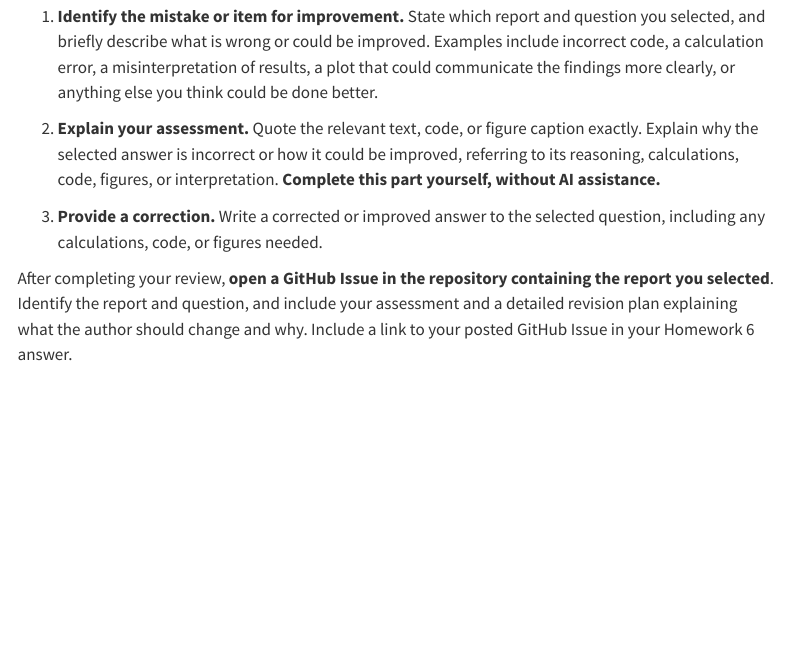
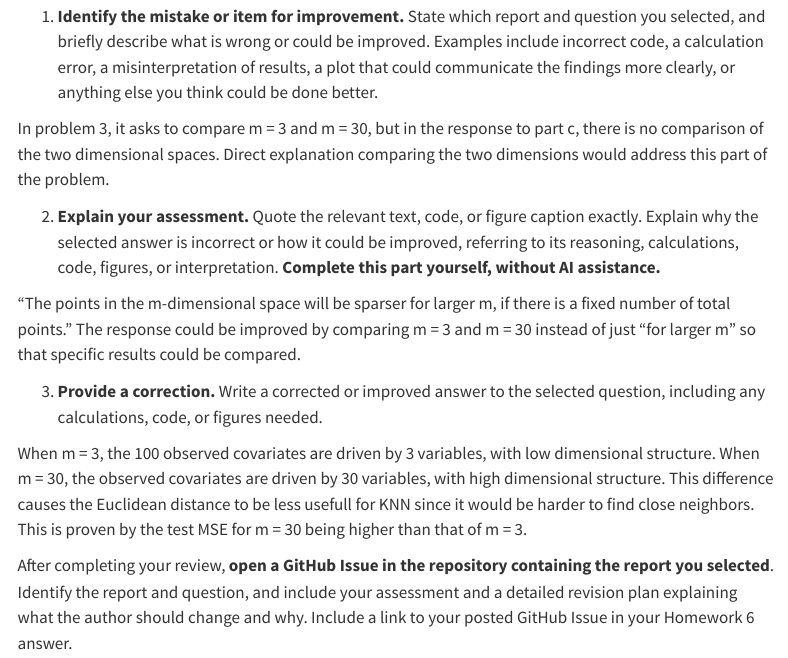
Before and after one commit to tgeorg23/stat432-fall2026, a Quarto document (homework/week-06/homework-06.qmd): the page in a window 1100 px wide, from 5410 px down. Rendered offline with R 4.5, knitr and Pandoc in place of Quarto, with nearby package versions; some code elsewhere in the file could not run offline; menus at the side of the page are left out.

Commit message:
Finalize week 06 HTML submission

```diff
--- a/homework/week-06/homework-06.qmd
+++ b/homework/week-06/homework-06.qmd
@@ -236,8 +236,16 @@
 
 1. **Identify the mistake or item for improvement.** State which report and question you selected, and briefly describe what is wrong or could be improved. Examples include incorrect code, a calculation error, a misinterpretation of results, a plot that could communicate the findings more clearly, or anything else you think could be done better.
 
+In problem 3, it asks to compare m = 3 and m = 30, but in the response to part c, there is no comparison of the two dimensional spaces. Direct explanation comparing the two dimensions would address this part of the problem.
+
 2. **Explain your assessment.** Quote the relevant text, code, or figure caption exactly. Explain why the selected answer is incorrect or how it could be improved, referring to its reasoning, calculations, code, figures, or interpretation. **Complete this part yourself, without AI assistance.**
+
+"The points in the m-dimensional space will be sparser for larger m, if there is a fixed number of total points." The response could be improved by comparing m = 3 and m = 30 instead of just "for larger m" so that specific results could be compared.
 
 3. **Provide a correction.** Write a corrected or improved answer to the selected question, including any calculations, code, or figures needed.
 
+When m = 3, the 100 observed covariates are driven by 3 variables, with low dimensional structure. When m = 30, the observed covariates are driven by 30 variables, with high dimensional structure. This difference causes the Euclidean distance to be less usefull for KNN since it would be harder to find close neighbors. This is proven by the test MSE for m = 30 being higher than that of m = 3.
+
 After completing your review, **open a GitHub Issue in the repository containing the report you selected**. Identify the report and question, and include your assessment and a detailed revision plan explaining what the author should change and why. Include a link to your posted GitHub Issue in your Homework 6 answer.
+
+https://github.com/ec-03/stat432-fall2026/issues/3
```
